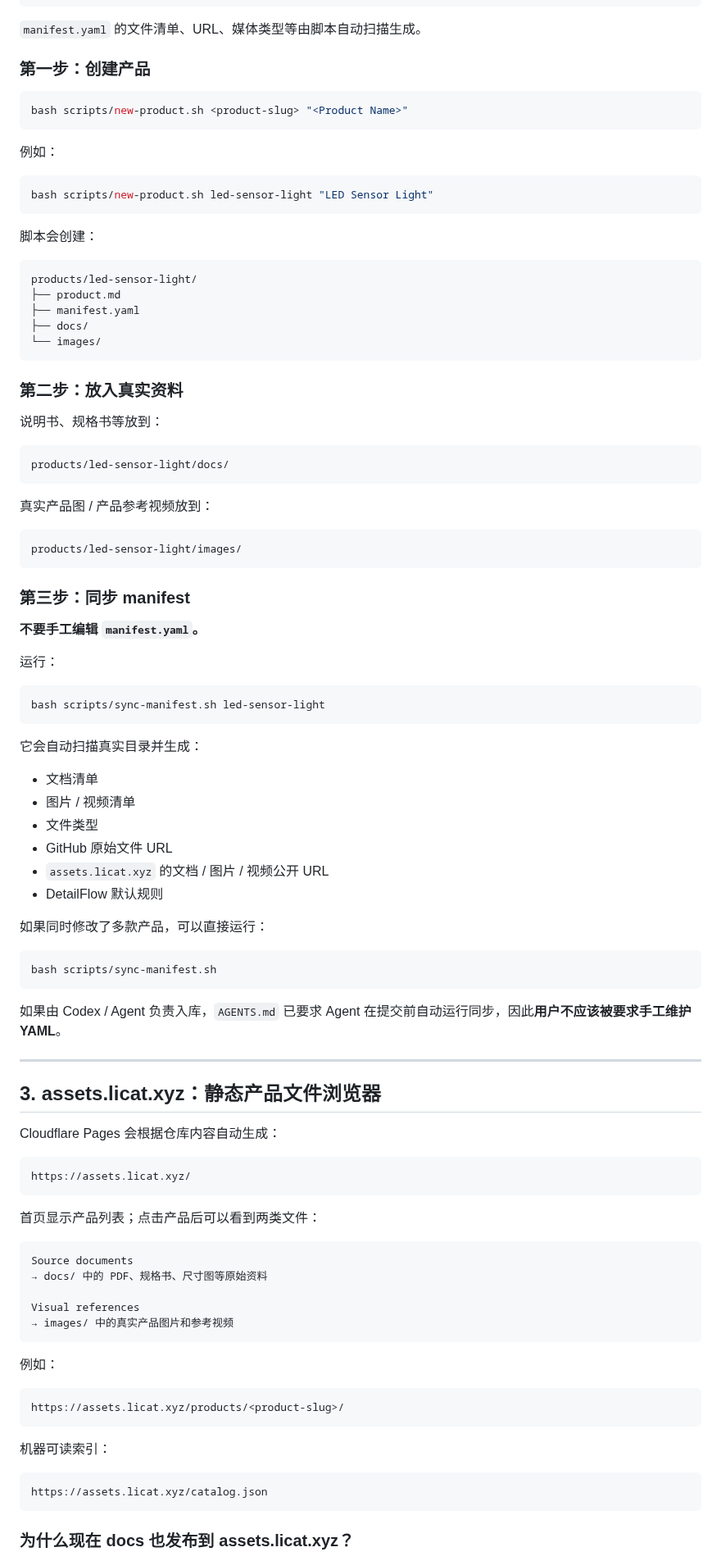
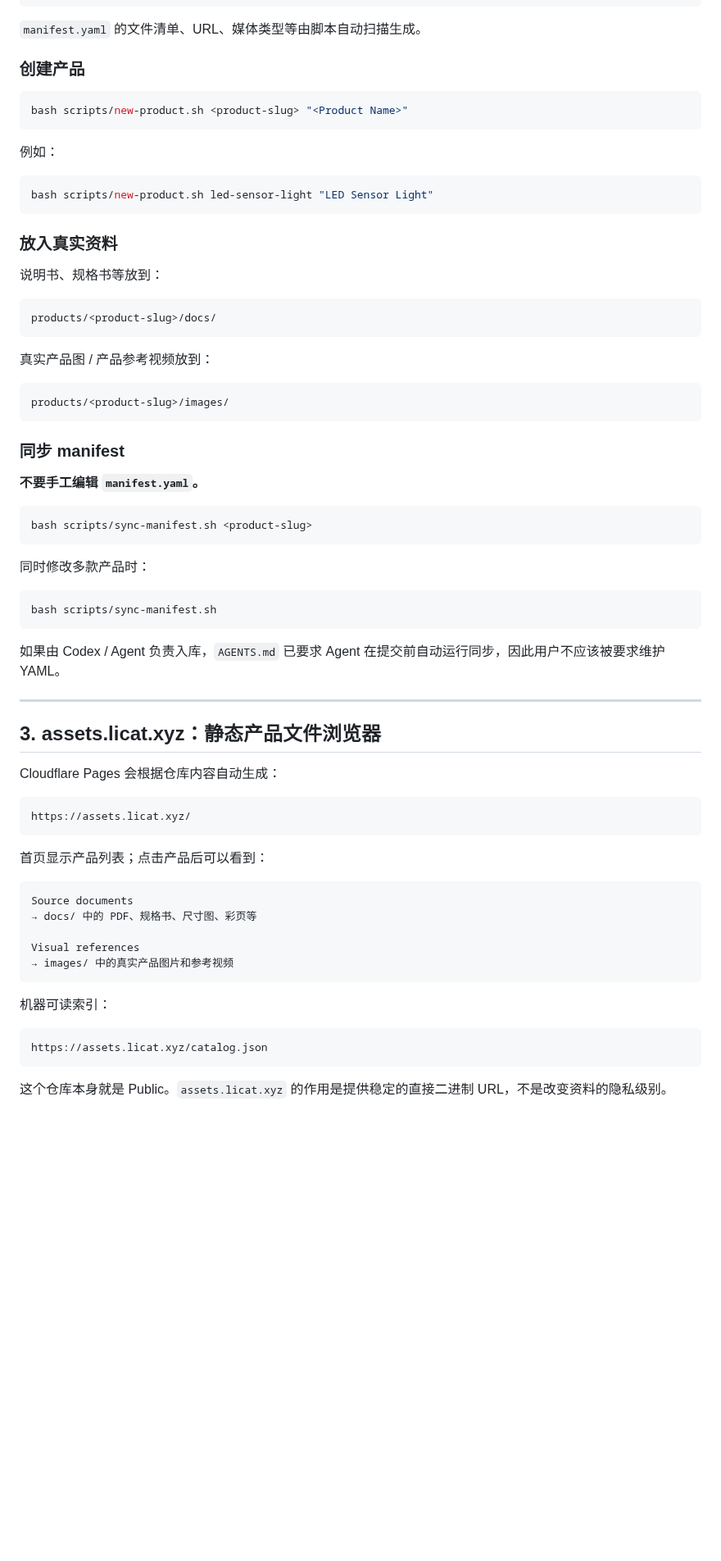
Before and after one commit to licat233/product-assets, a Markdown page: README.md, the part around one of its changes. Shown at 82% size. Drawn GitHub-style; blank space fills up the shorter version.

````diff
--- a/README.md
+++ b/README.md
@@ -50,7 +50,7 @@ products/<product-slug>/
 
 `manifest.yaml` 的文件清单、URL、媒体类型等由脚本自动扫描生成。
 
-### 第一步：创建产品
+### 创建产品
 
 ```bash
 bash scripts/new-product.sh <product-slug> "<Product Name>"
@@ -62,56 +62,35 @@ bash scripts/new-product.sh <product-slug> "<Product Name>"
 bash scripts/new-product.sh led-sensor-light "LED Sensor Light"
 ```
 
-脚本会创建：
-
-```text
-products/led-sensor-light/
-├── product.md
-├── manifest.yaml
-├── docs/
-└── images/
-```
-
-### 第二步：放入真实资料
+### 放入真实资料
 
 说明书、规格书等放到：
 
 ```text
-products/led-sensor-light/docs/
+products/<product-slug>/docs/
 ```
 
 真实产品图 / 产品参考视频放到：
 
 ```text
-products/led-sensor-light/images/
+products/<product-slug>/images/
 ```
 
-### 第三步：同步 manifest
+### 同步 manifest
 
 **不要手工编辑 `manifest.yaml`。**
 
-运行：
-
 ```bash
-bash scripts/sync-manifest.sh led-sensor-light
+bash scripts/sync-manifest.sh <product-slug>
 ```
 
-它会自动扫描真实目录并生成：
-
-- 文档清单
-- 图片 / 视频清单
-- 文件类型
-- GitHub 原始文件 URL
-- `assets.licat.xyz` 的文档 / 图片 / 视频公开 URL
-- DetailFlow 默认规则
-
-如果同时修改了多款产品，可以直接运行：
+同时修改多款产品时：
 
 ```bash
 bash scripts/sync-manifest.sh
 ```
 
-如果由 Codex / Agent 负责入库，`AGENTS.md` 已要求 Agent 在提交前自动运行同步，因此**用户不应该被要求手工维护 YAML**。
+如果由 Codex / Agent 负责入库，`AGENTS.md` 已要求 Agent 在提交前自动运行同步，因此用户不应该被要求维护 YAML。
 
 ---
 
@@ -123,20 +102,14 @@ Cloudflare Pages 会根据仓库内容自动生成：
 https://assets.licat.xyz/
 ```
 
-首页显示产品列表；点击产品后可以看到两类文件：
+首页显示产品列表；点击产品后可以看到：
 
 ```text
 Source documents
-→ docs/ 中的 PDF、规格书、尺寸图等原始资料
+→ docs/ 中的 PDF、规格书、尺寸图、彩页等
 
 Visual references
 → images/ 中的真实产品图片和参考视频
-```
-
-例如：
-
-```text
-https://assets.licat.xyz/products/<product-slug>/
 ```
 
 机器可读索引：
@@ -145,5 +118,5 @@ https://assets.licat.xyz/products/<product-slug>/
 https://assets.licat.xyz/catalog.json
 ```
 
-### 为什么现在 docs 也发布到 assets.licat.xyz？
+这个仓库本身就是 Public。`assets.licat.xyz` 的作用是提供稳定的直接二进制 URL，不是改变资料的隐私级别。
 
````
Also changed, not shown: other parts of README.md (+130 -127 lines).
